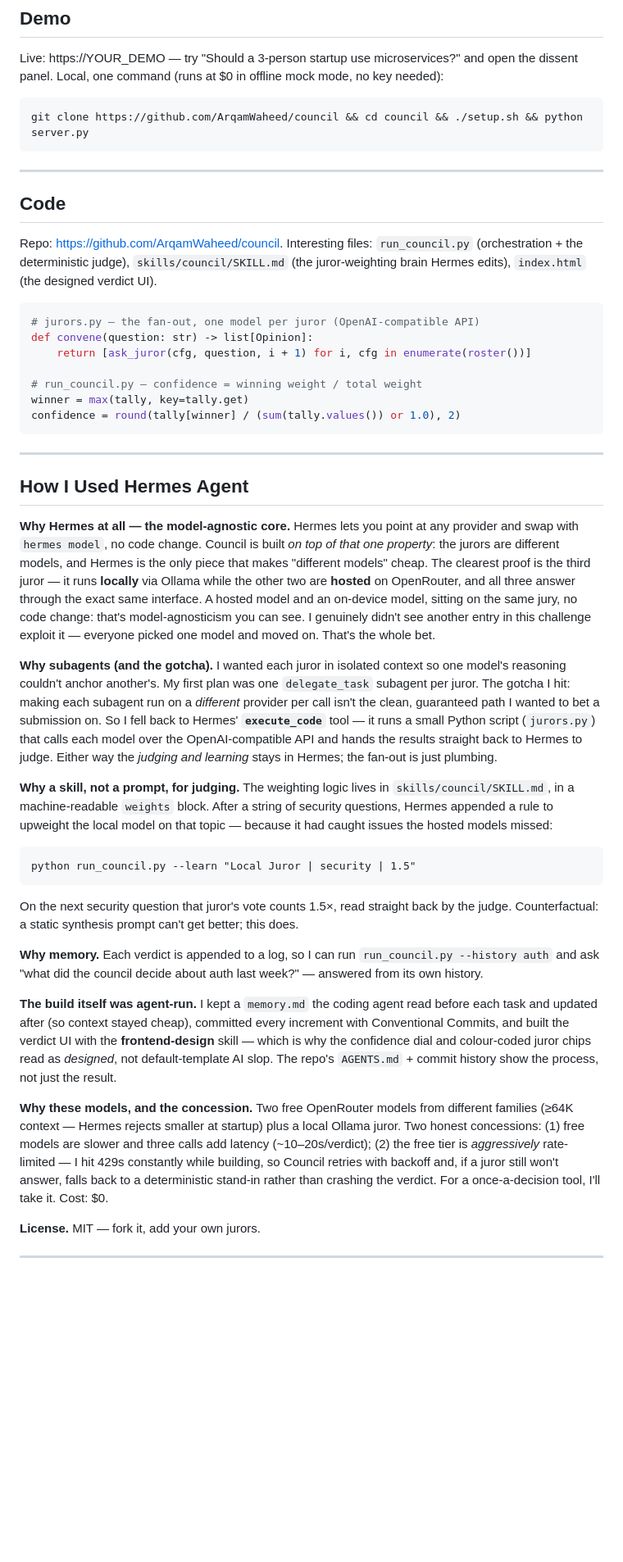
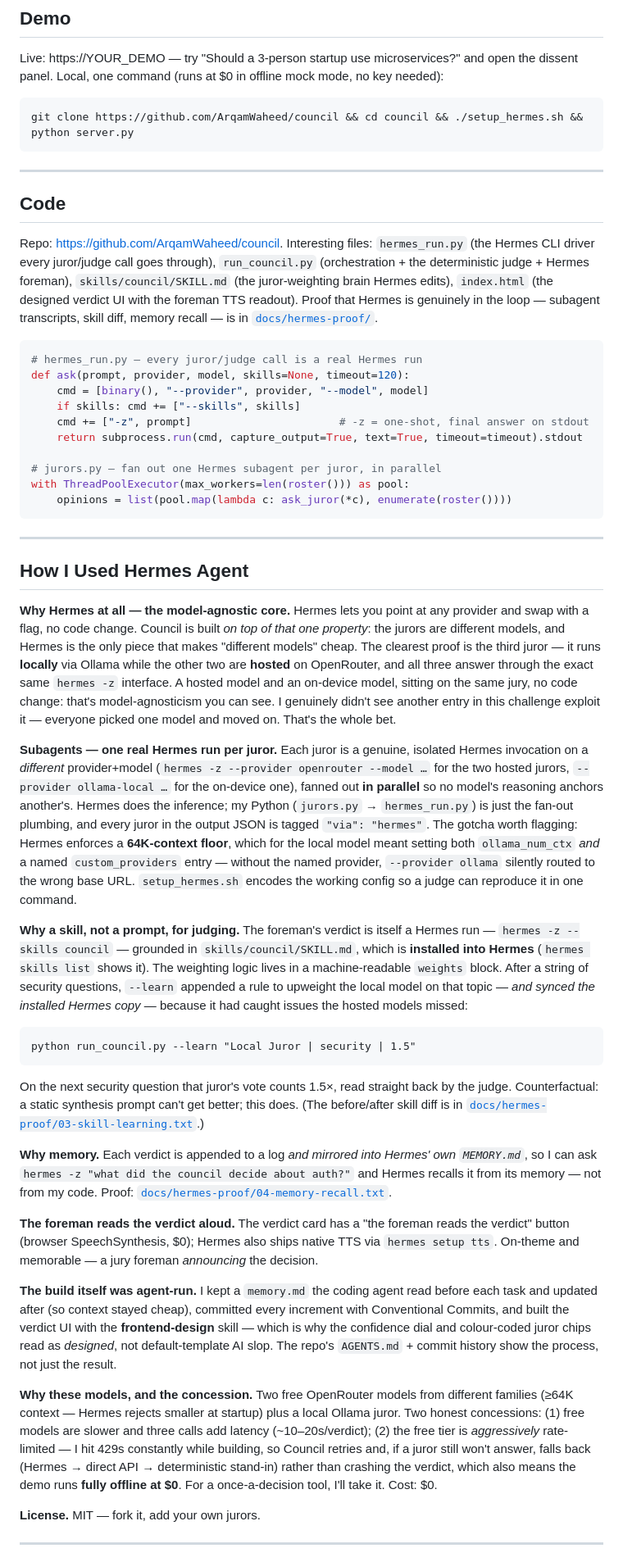
Before and after one commit to ArqamWaheed/council, a Markdown page: docs/BLOG_POST.md, the part around the change. Shown at 82% size. GitHub-like rendering; blank space fills up the shorter version.

Commit message:
docs(blog): correct Hermes narrative — real per-juror runs, foreman skill, memory recall, TTS
Co-authored-by: Copilot <223556219+Copilot@users.noreply.github.com>

````diff
--- a/docs/BLOG_POST.md
+++ b/docs/BLOG_POST.md
@@ -36,46 +36,51 @@ Live: https://YOUR_DEMO — try "Should a 3-person startup use microservices?" a
 Local, one command (runs at $0 in offline mock mode, no key needed):
 
 ```
-git clone https://github.com/ArqamWaheed/council && cd council && ./setup.sh && python server.py
+git clone https://github.com/ArqamWaheed/council && cd council && ./setup_hermes.sh && python server.py
 ```
 
 ---
 
 ## Code
 
-Repo: https://github.com/ArqamWaheed/council. Interesting files: `run_council.py` (orchestration + the deterministic judge), `skills/council/SKILL.md` (the juror-weighting brain Hermes edits), `index.html` (the designed verdict UI).
+Repo: https://github.com/ArqamWaheed/council. Interesting files: `hermes_run.py` (the Hermes CLI driver every juror/judge call goes through), `run_council.py` (orchestration + the deterministic judge + Hermes foreman), `skills/council/SKILL.md` (the juror-weighting brain Hermes edits), `index.html` (the designed verdict UI with the foreman TTS readout). Proof that Hermes is genuinely in the loop — subagent transcripts, skill diff, memory recall — is in [`docs/hermes-proof/`](https://github.com/ArqamWaheed/council/tree/main/docs/hermes-proof).
 
 ```python
-# jurors.py — the fan-out, one model per juror (OpenAI-compatible API)
-def convene(question: str) -> list[Opinion]:
-    return [ask_juror(cfg, question, i + 1) for i, cfg in enumerate(roster())]
+# hermes_run.py — every juror/judge call is a real Hermes run
+def ask(prompt, provider, model, skills=None, timeout=120):
+    cmd = [binary(), "--provider", provider, "--model", model]
+    if skills: cmd += ["--skills", skills]
+    cmd += ["-z", prompt]                       # -z = one-shot, final answer on stdout
+    return subprocess.run(cmd, capture_output=True, text=True, timeout=timeout).stdout
 
-# run_council.py — confidence = winning weight / total weight
-winner = max(tally, key=tally.get)
-confidence = round(tally[winner] / (sum(tally.values()) or 1.0), 2)
+# jurors.py — fan out one Hermes subagent per juror, in parallel
+with ThreadPoolExecutor(max_workers=len(roster())) as pool:
+    opinions = list(pool.map(lambda c: ask_juror(*c), enumerate(roster())))
 ```
 
 ---
 
 ## How I Used Hermes Agent
 
-**Why Hermes at all — the model-agnostic core.** Hermes lets you point at any provider and swap with `hermes model`, no code change. Council is built *on top of that one property*: the jurors are different models, and Hermes is the only piece that makes "different models" cheap. The clearest proof is the third juror — it runs **locally** via Ollama while the other two are **hosted** on OpenRouter, and all three answer through the exact same interface. A hosted model and an on-device model, sitting on the same jury, no code change: that's model-agnosticism you can see. I genuinely didn't see another entry in this challenge exploit it — everyone picked one model and moved on. That's the whole bet.
+**Why Hermes at all — the model-agnostic core.** Hermes lets you point at any provider and swap with a flag, no code change. Council is built *on top of that one property*: the jurors are different models, and Hermes is the only piece that makes "different models" cheap. The clearest proof is the third juror — it runs **locally** via Ollama while the other two are **hosted** on OpenRouter, and all three answer through the exact same `hermes -z` interface. A hosted model and an on-device model, sitting on the same jury, no code change: that's model-agnosticism you can see. I genuinely didn't see another entry in this challenge exploit it — everyone picked one model and moved on. That's the whole bet.
 
-**Why subagents (and the gotcha).** I wanted each juror in isolated context so one model's reasoning couldn't anchor another's. My first plan was one `delegate_task` subagent per juror. The gotcha I hit: making each subagent run on a *different* provider per call isn't the clean, guaranteed path I wanted to bet a submission on. So I fell back to Hermes' **`execute_code`** tool — it runs a small Python script (`jurors.py`) that calls each model over the OpenAI-compatible API and hands the results straight back to Hermes to judge. Either way the *judging and learning* stays in Hermes; the fan-out is just plumbing.
+**Subagents — one real Hermes run per juror.** Each juror is a genuine, isolated Hermes invocation on a *different* provider+model (`hermes -z --provider openrouter --model …` for the two hosted jurors, `--provider ollama-local …` for the on-device one), fanned out **in parallel** so no model's reasoning anchors another's. Hermes does the inference; my Python (`jurors.py` → `hermes_run.py`) is just the fan-out plumbing, and every juror in the output JSON is tagged `"via": "hermes"`. The gotcha worth flagging: Hermes enforces a **64K-context floor**, which for the local model meant setting both `ollama_num_ctx` *and* a named `custom_providers` entry — without the named provider, `--provider ollama` silently routed to the wrong base URL. `setup_hermes.sh` encodes the working config so a judge can reproduce it in one command.
 
-**Why a skill, not a prompt, for judging.** The weighting logic lives in `skills/council/SKILL.md`, in a machine-readable `weights` block. After a string of security questions, Hermes appended a rule to upweight the local model on that topic — because it had caught issues the hosted models missed:
+**Why a skill, not a prompt, for judging.** The foreman's verdict is itself a Hermes run — `hermes -z --skills council` — grounded in `skills/council/SKILL.md`, which is **installed into Hermes** (`hermes skills list` shows it). The weighting logic lives in a machine-readable `weights` block. After a string of security questions, `--learn` appended a rule to upweight the local model on that topic — *and synced the installed Hermes copy* — because it had caught issues the hosted models missed:
 
 ```
 python run_council.py --learn "Local Juror | security | 1.5"
 ```
 
-On the next security question that juror's vote counts 1.5×, read straight back by the judge. Counterfactual: a static synthesis prompt can't get better; this does.
+On the next security question that juror's vote counts 1.5×, read straight back by the judge. Counterfactual: a static synthesis prompt can't get better; this does. (The before/after skill diff is in [`docs/hermes-proof/03-skill-learning.txt`](https://github.com/ArqamWaheed/council/blob/main/docs/hermes-proof/03-skill-learning.txt).)
 
-**Why memory.** Each verdict is appended to a log, so I can run `run_council.py --history auth` and ask "what did the council decide about auth last week?" — answered from its own history.
+**Why memory.** Each verdict is appended to a log *and mirrored into Hermes' own `MEMORY.md`*, so I can ask `hermes -z "what did the council decide about auth?"` and Hermes recalls it from its memory — not from my code. Proof: [`docs/hermes-proof/04-memory-recall.txt`](https://github.com/ArqamWaheed/council/blob/main/docs/hermes-proof/04-memory-recall.txt).
+
+**The foreman reads the verdict aloud.** The verdict card has a "the foreman reads the verdict" button (browser SpeechSynthesis, $0); Hermes also ships native TTS via `hermes setup tts`. On-theme and memorable — a jury foreman *announcing* the decision.
 
 **The build itself was agent-run.** I kept a `memory.md` the coding agent read before each task and updated after (so context stayed cheap), committed every increment with Conventional Commits, and built the verdict UI with the **frontend-design** skill — which is why the confidence dial and colour-coded juror chips read as *designed*, not default-template AI slop. The repo's `AGENTS.md` + commit history show the process, not just the result.
 
-**Why these models, and the concession.** Two free OpenRouter models from different families (≥64K context — Hermes rejects smaller at startup) plus a local Ollama juror. Two honest concessions: (1) free models are slower and three calls add latency (~10–20s/verdict); (2) the free tier is *aggressively* rate-limited — I hit 429s constantly while building, so Council retries with backoff and, if a juror still won't answer, falls back to a deterministic stand-in rather than crashing the verdict. For a once-a-decision tool, I'll take it. Cost: $0.
+**Why these models, and the concession.** Two free OpenRouter models from different families (≥64K context — Hermes rejects smaller at startup) plus a local Ollama juror. Two honest concessions: (1) free models are slower and three calls add latency (~10–20s/verdict); (2) the free tier is *aggressively* rate-limited — I hit 429s constantly while building, so Council retries and, if a juror still won't answer, falls back (Hermes → direct API → deterministic stand-in) rather than crashing the verdict, which also means the demo runs **fully offline at $0**. For a once-a-decision tool, I'll take it. Cost: $0.
 
 **License.** MIT — fork it, add your own jurors.
 
````
